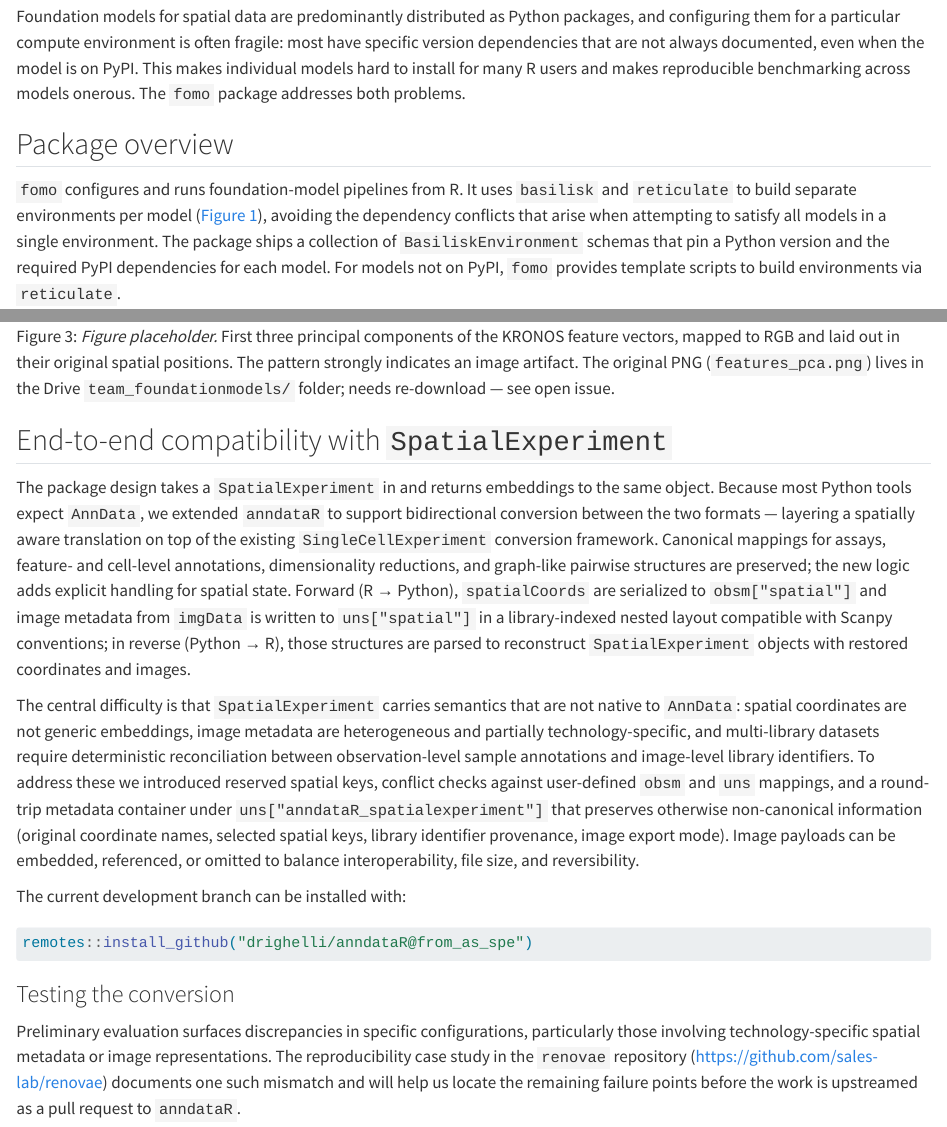
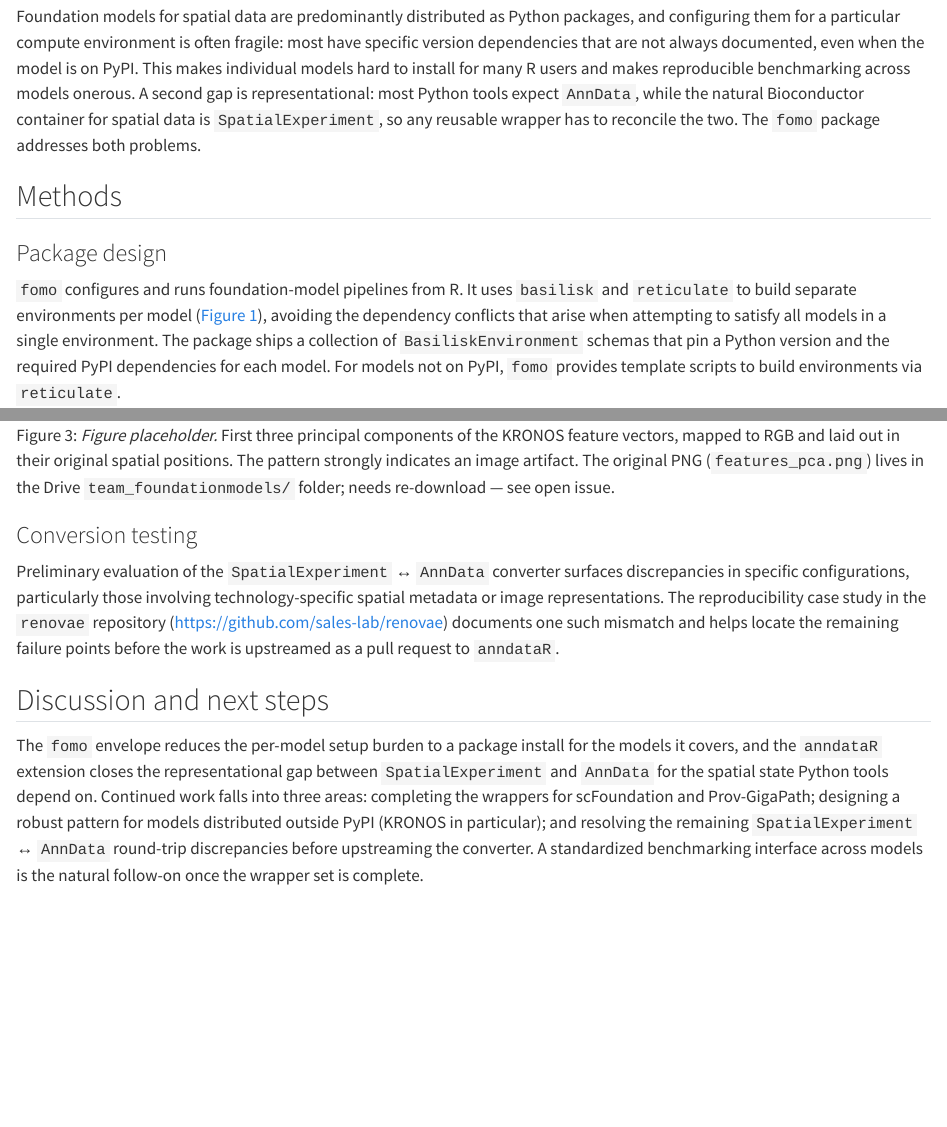
Before and after one commit to seandavi/2026-venice-spatial-hackathon-manuscript, a Quarto document (sections/03-foundation-models.qmd): the page in a window 1100 px wide, from 160 px down, and a second part further down, joined at a grey line. Rendered offline with R 4.5, knitr and Pandoc in place of Quarto, with nearby package versions.

Commit message:
sections/03: restructure into Methods/Results/Discussion (issue #10)
Standardize header skeleton per issue #10:
- Package design + Models + anndataR converter -> Methods
- KRONOS use case + conversion testing -> Results
- New Discussion and next steps subsection
- Replace stale 'BiocFoundationGPU' name with 'fomo' for
  consistency with source-code link and the rest of the section

````diff
--- a/sections/03-foundation-models.qmd
+++ b/sections/03-foundation-models.qmd
@@ -6,9 +6,12 @@
 
 Foundation models for spatial data are predominantly distributed as Python packages, and configuring them for a particular compute environment is often fragile: most have specific version dependencies that are not always documented, even when the model is on PyPI.
 This makes individual models hard to install for many R users and makes reproducible benchmarking across models onerous.
+A second gap is representational: most Python tools expect `AnnData`, while the natural Bioconductor container for spatial data is `SpatialExperiment`, so any reusable wrapper has to reconcile the two.
 The `fomo` package addresses both problems.
 
-## Package overview
+## Methods
+
+### Package design
 
 `fomo` configures and runs foundation-model pipelines from R.
 It uses `basilisk` and `reticulate` to build separate environments per model (@fig-bfg-schema), avoiding the dependency conflicts that arise when attempting to satisfy all models in a single environment.
@@ -68,19 +56,9 @@
-*Figure placeholder.* First three principal components of the KRONOS
-feature vectors, mapped to RGB and laid out in their original spatial
-positions. The pattern strongly indicates an image artifact. The original
-PNG (`features_pca.png`) lives in the Drive `team_foundationmodels/`
-folder; needs re-download — see open issue.
-:::
-
-## End-to-end compatibility with `SpatialExperiment`
-
-The package design takes a `SpatialExperiment` in and returns embeddings to the same object.
-Because most Python tools expect `AnnData`, we extended `anndataR` to support bidirectional conversion between the two formats — layering a spatially aware translation on top of the existing `SingleCellExperiment` conversion framework.
+Because most Python tools expect `AnnData`, `anndataR` was extended to support bidirectional conversion between `SpatialExperiment` and `AnnData` — layering a spatially aware translation on top of the existing `SingleCellExperiment` conversion framework.
 Canonical mappings for assays, feature- and cell-level annotations, dimensionality reductions, and graph-like pairwise structures are preserved; the new logic adds explicit handling for spatial state.
 Forward (R → Python), `spatialCoords` are serialized to `obsm["spatial"]` and image metadata from `imgData` is written to `uns["spatial"]` in a library-indexed nested layout compatible with Scanpy conventions; in reverse (Python → R), those structures are parsed to reconstruct `SpatialExperiment` objects with restored coordinates and images.
 
 The central difficulty is that `SpatialExperiment` carries semantics that are not native to `AnnData`: spatial coordinates are not generic embeddings, image metadata are heterogeneous and partially technology-specific, and multi-library datasets require deterministic reconciliation between observation-level sample annotations and image-level library identifiers.
-To address these we introduced reserved spatial keys, conflict checks against user-defined `obsm` and `uns` mappings, and a round-trip metadata container under `uns["anndataR_spatialexperiment"]` that preserves otherwise non-canonical information (original coordinate names, selected spatial keys, library identifier provenance, image export mode).
+Reserved spatial keys, conflict checks against user-defined `obsm` and `uns` mappings, and a round-trip metadata container under `uns["anndataR_spatialexperiment"]` together preserve otherwise non-canonical information (original coordinate names, selected spatial keys, library identifier provenance, image export mode).
 Image payloads can be embedded, referenced, or omitted to balance interoperability, file size, and reversibility.
 
 The current development branch can be installed with:
@@ -89,7 +67,5 @@
 remotes::install_github("drighelli/anndataR@from_as_spe")
 ```
 
-### Testing the conversion
+## Results
 
-Preliminary evaluation surfaces discrepancies in specific configurations, particularly those involving technology-specific spatial metadata or image representations.
-The reproducibility case study in the `renovae` repository (<https://github.com/sales-lab/renovae>) documents one such mismatch and will help us locate the remaining failure points before the work is upstreamed as a pull request to `anndataR`.
@@ -95,0 +85,13 @@
+*Figure placeholder.* First three principal components of the KRONOS feature vectors, mapped to RGB and laid out in their original spatial positions. The pattern strongly indicates an image artifact. The original PNG (`features_pca.png`) lives in the Drive `team_foundationmodels/` folder; needs re-download — see open issue.
+:::
+
+### Conversion testing
+
+Preliminary evaluation of the `SpatialExperiment` ↔ `AnnData` converter surfaces discrepancies in specific configurations, particularly those involving technology-specific spatial metadata or image representations.
+The reproducibility case study in the `renovae` repository (<https://github.com/sales-lab/renovae>) documents one such mismatch and helps locate the remaining failure points before the work is upstreamed as a pull request to `anndataR`.
+
+## Discussion and next steps
+
+The `fomo` envelope reduces the per-model setup burden to a package install for the models it covers, and the `anndataR` extension closes the representational gap between `SpatialExperiment` and `AnnData` for the spatial state Python tools depend on.
+Continued work falls into three areas: completing the wrappers for scFoundation and Prov-GigaPath; designing a robust pattern for models distributed outside PyPI (KRONOS in particular); and resolving the remaining `SpatialExperiment` ↔ `AnnData` round-trip discrepancies before upstreaming the converter.
+A standardized benchmarking interface across models is the natural follow-on once the wrapper set is complete.
````
Also changed, not shown: sections/03-foundation-models.qmd (38 more changed lines).
